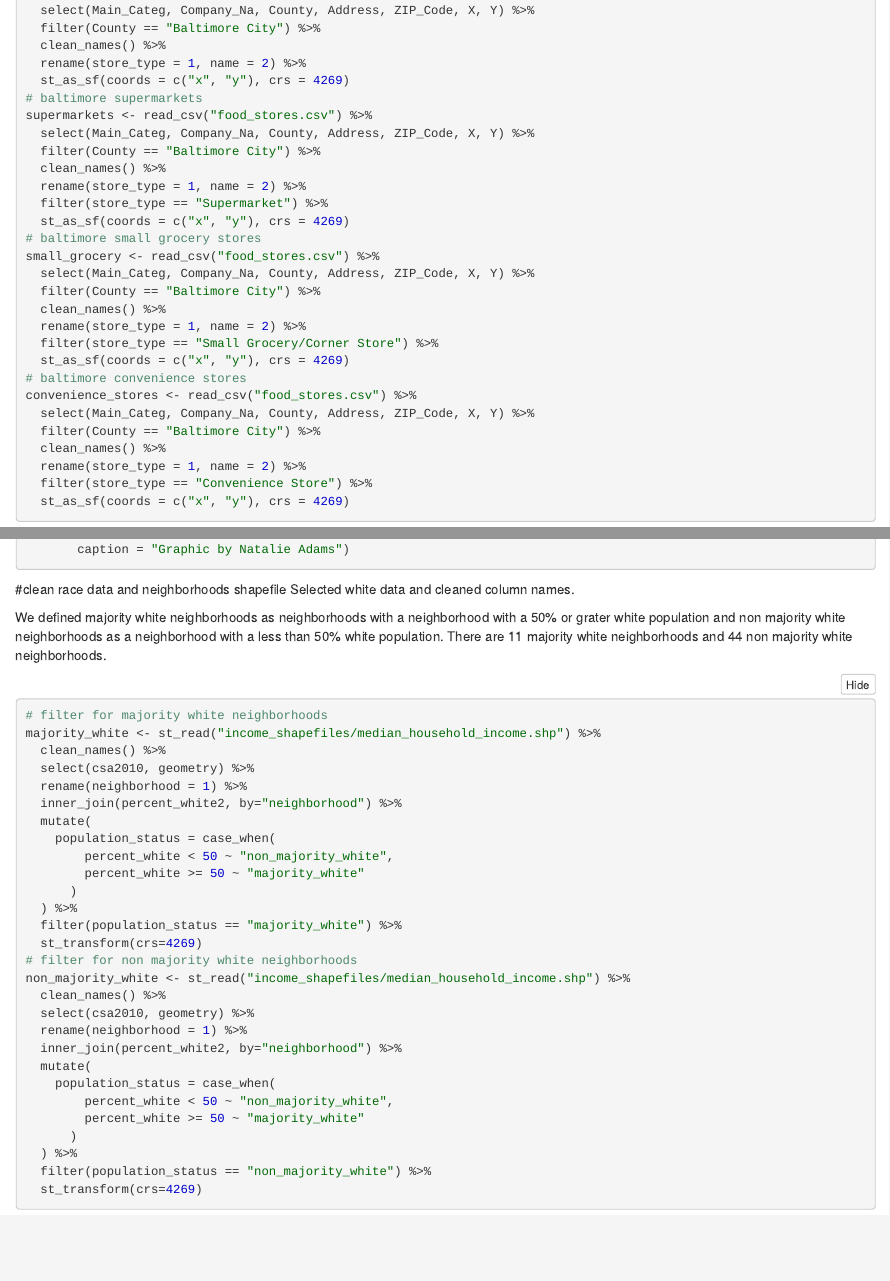
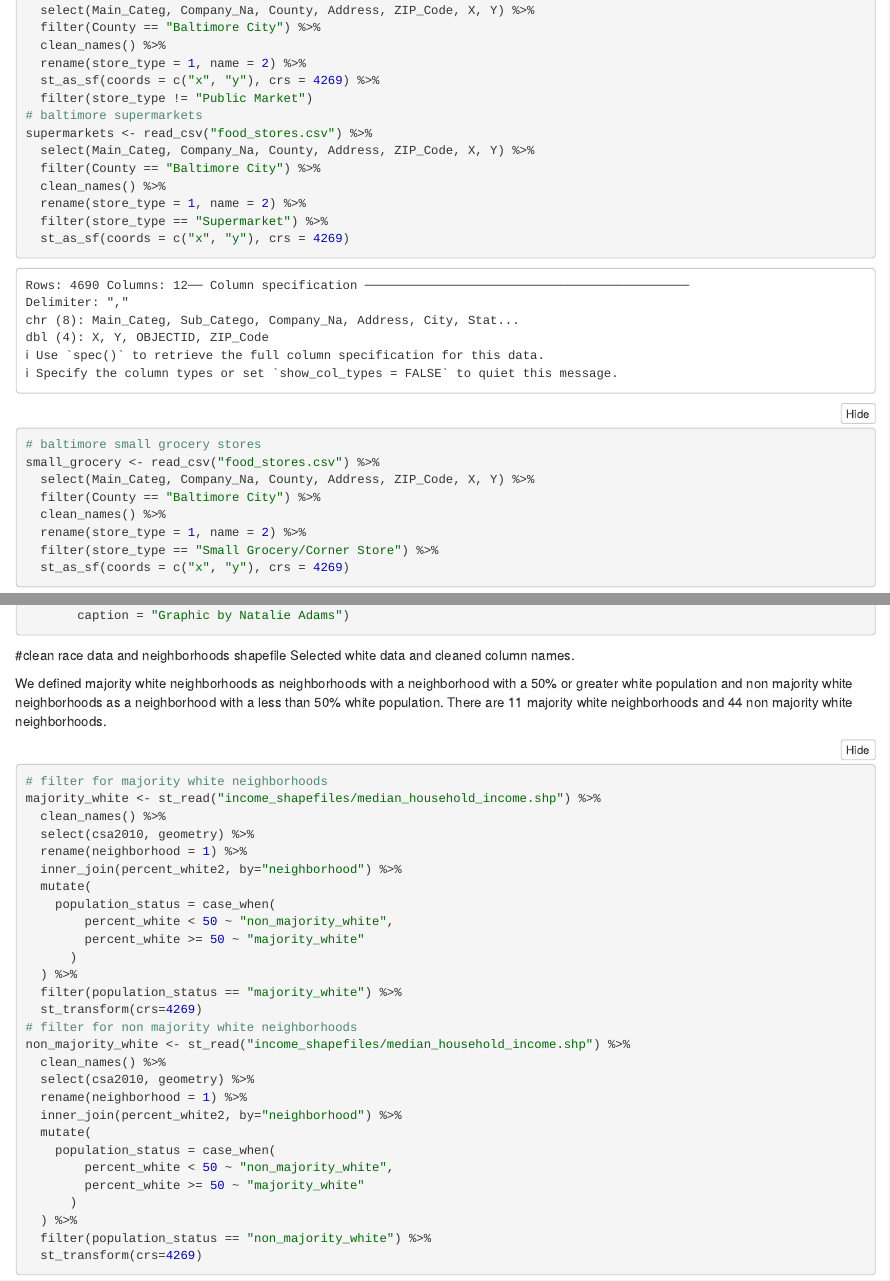
Before and after one commit to natalieadams/Jour472_Fall_2022, an R Markdown document (Final_Project/Baltimore_Food_Desert.Rmd): the page in a window 1100 px wide, from 2490 px down before the commit and from 3900 px down after it, so that both start at the same text, and a second part further down, joined at a grey line. The pictures show the output file Final_Project/Baltimore_Food_Desert.nb.html that the author committed with the source, opened offline.

Commit message:
Final_Project

````diff
--- a/Final_Project/Baltimore_Food_Desert.Rmd
+++ b/Final_Project/Baltimore_Food_Desert.Rmd
@@ -136,7 +136,8 @@ baltimore_stores <- stores %>%
   filter(County == "Baltimore City") %>%
   clean_names() %>%
   rename(store_type = 1, name = 2) %>%
-  st_as_sf(coords = c("x", "y"), crs = 4269)
+  st_as_sf(coords = c("x", "y"), crs = 4269) %>%
+  filter(store_type != "Public Market")
 # baltimore supermarkets
 supermarkets <- read_csv("food_stores.csv") %>%
   select(Main_Categ, Company_Na, County, Address, ZIP_Code, X, Y) %>%
@@ -278,7 +280,7 @@ labs(title = "Convenience Stores in High and Low Income Baltimore Neighborhoods"
 #clean race data and neighborhoods shapefile
 Selected white data and cleaned column names.
 
-We defined majority white neighborhoods as neighborhoods with a neighborhood with a 50% or grater white population and non majority white neighborhoods as a neighborhood with a less than 50% white population. There are 11 majority white neighborhoods and 44 non majority white neighborhoods.
+We defined majority white neighborhoods as neighborhoods with a neighborhood with a 50% or greater white population and non majority white neighborhoods as a neighborhood with a less than 50% white population. There are 11 majority white neighborhoods and 44 non majority white neighborhoods.
 
 ```{r}
 # filter for majority white neighborhoods
````
Also changed, not shown: Final_Project/Baltimore_Food_Desert.nb.html, Final_Project/Baltimore_Food_Desert.Rmd (1 more changed lines), 1 other file.
